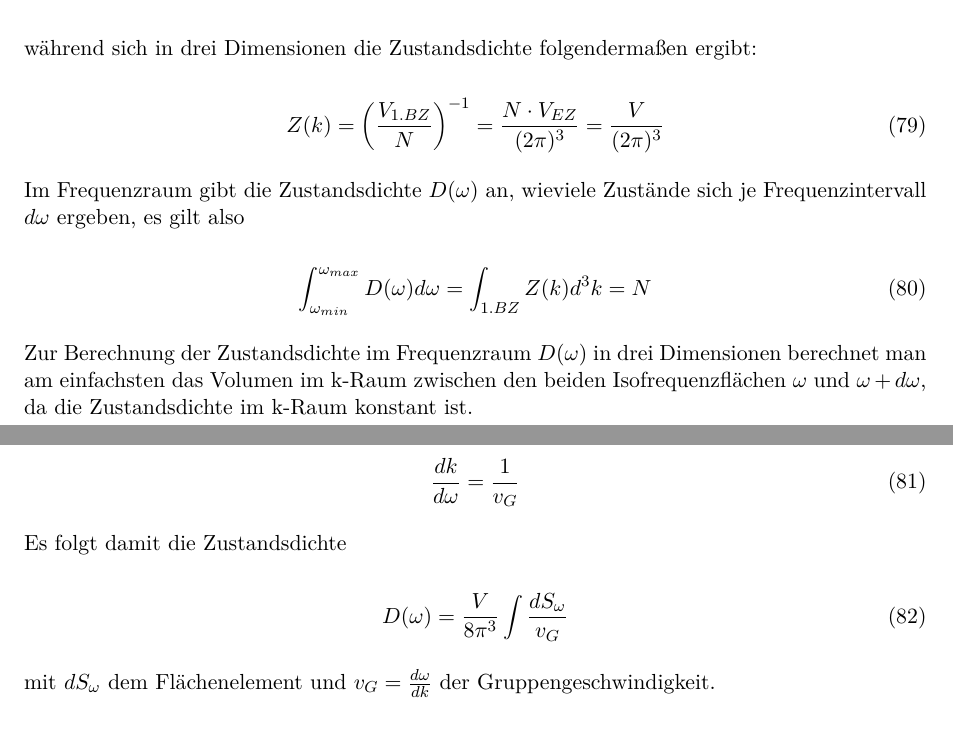
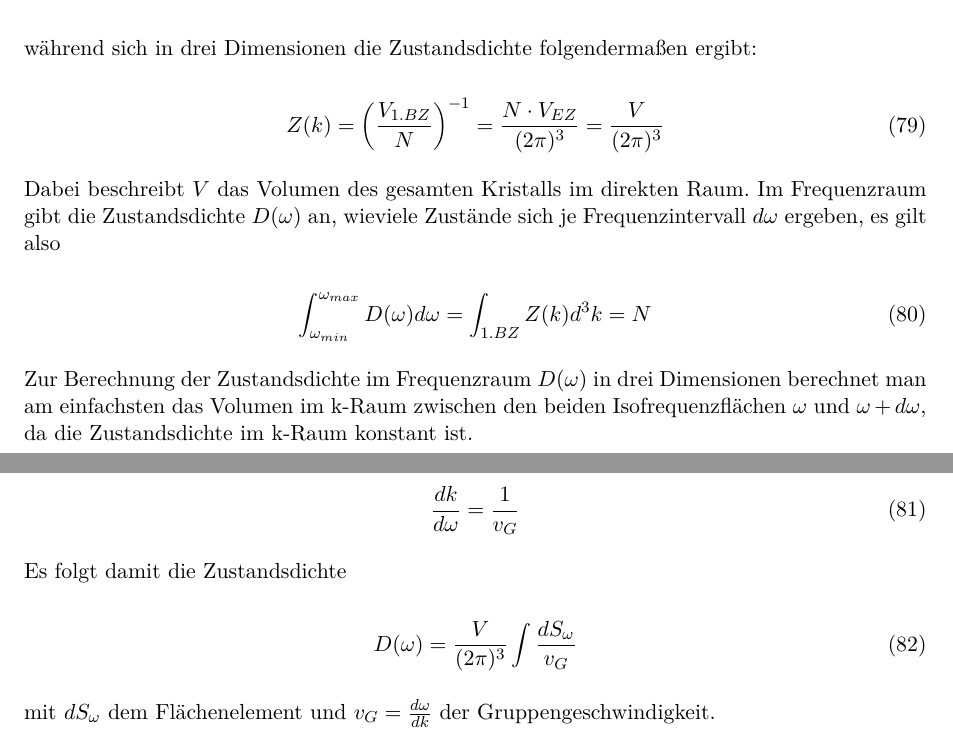
Before and after one commit to Bierbunker/MoF-Ausarbeitung, a LaTeX document (ausarbeitung.tex, which reads exams/31-10-2013_Q_70-88.tex): two parts of pages 52 and 53 of 53, joined at a grey line, cut so that both start at the same text. Compiled offline with pdfLaTeX.

Commit message:
additional clarity for the 88er

```diff
--- a/exams/31-10-2013_Q_70-88.tex
+++ b/exams/31-10-2013_Q_70-88.tex
@@ -146,6 +146,7 @@ während sich in drei Dimensionen die Zustandsdichte folgendermaßen ergibt:
     Z(k) = \left( \frac{V_{1.BZ}}{N} \right)^{-1} = \frac{N \cdot V_{EZ}}{(2 \pi)^3} = \frac{V}{(2 \pi)^3}
 \end{equation}
 
+Dabei beschreibt $V$ das Volumen des gesamten Kristalls im direkten Raum.
 Im Frequenzraum gibt die Zustandsdichte $D(\omega)$ an, wieviele Zustände sich je Frequenzintervall $d \omega$ ergeben, es gilt also
 
 \begin{equation}
@@ -170,7 +171,7 @@ Der Abstand der Flächen ist
 Es folgt damit die Zustandsdichte
 
 \begin{equation}
-    D(\omega) = \frac{V}{8 \pi^3} \int \frac{d S_{\omega}}{v_G}
+    D(\omega) = \frac{V}{(2\pi)^3} \int \frac{d S_{\omega}}{v_G}
 \end{equation}
 
 mit $d S_{\omega}$ dem Flächenelement und $v_G = \frac{d \omega}{d k}$ der Gruppengeschwindigkeit.
```
